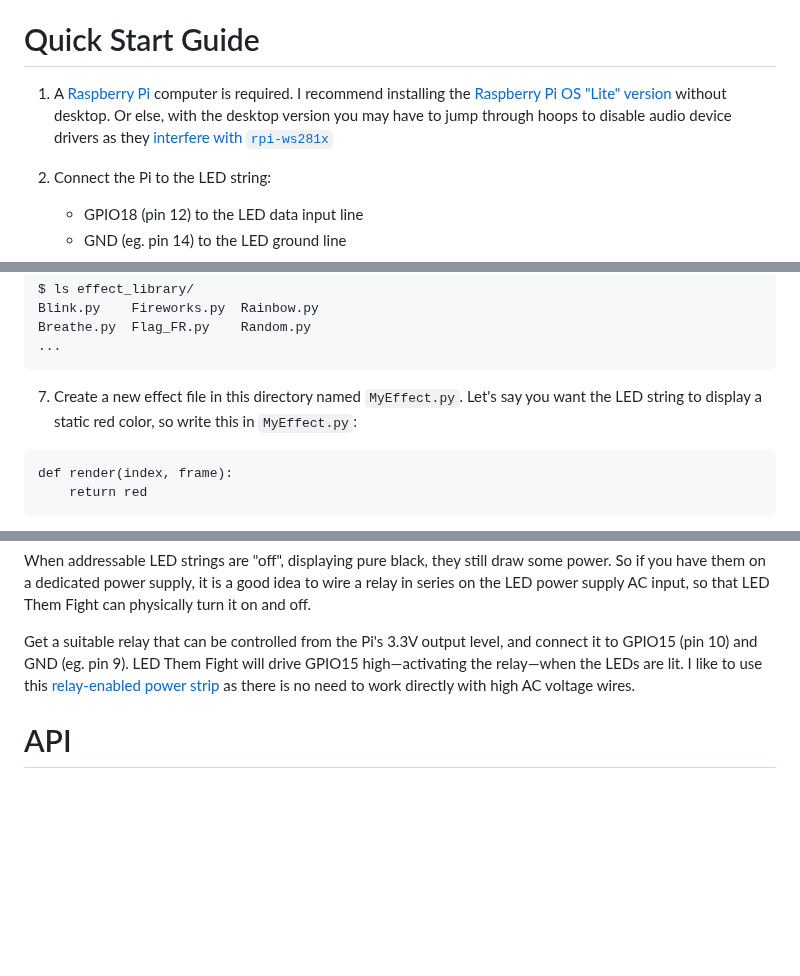
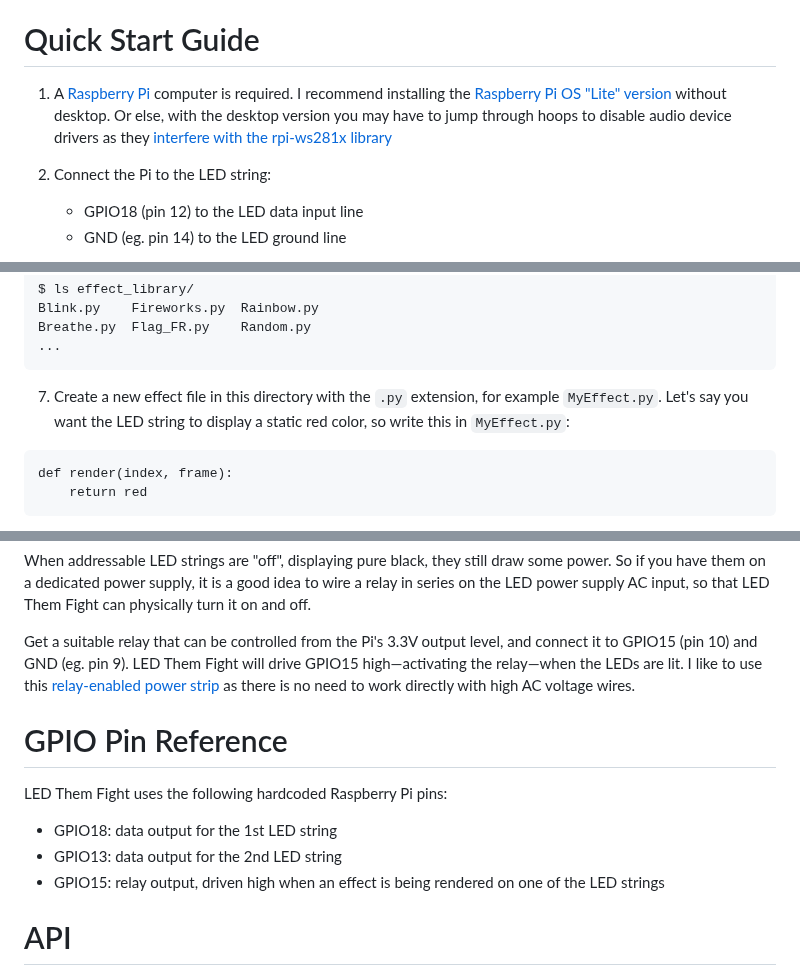
Before and after one commit to mbevand/ledthemfight, a Markdown page: README.md, 3 parts joined by grey strips. GitHub-like rendering; blank space fills up the shorter version.

Commit message:
add GPIO pin reference

````diff
--- a/README.md
+++ b/README.md
@@ -31,7 +31,7 @@ But with LED Them Fight, all you need is a text editor to write effects in as fe
 
 # Quick Start Guide
 
-1. A [Raspberry Pi](https://www.raspberrypi.com/products/) computer is required. I recommend installing the [Raspberry Pi OS "Lite" version](https://www.raspberrypi.com/software/) without desktop. Or else, with the desktop version you may have to jump through hoops to disable audio device drivers as they [interfere with `rpi-ws281x`](https://github.com/jgarff/rpi_ws281x#limitations)
+1. A [Raspberry Pi](https://www.raspberrypi.com/products/) computer is required. I recommend installing the [Raspberry Pi OS "Lite" version](https://www.raspberrypi.com/software/) without desktop. Or else, with the desktop version you may have to jump through hoops to disable audio device drivers as they [interfere with the rpi-ws281x library](https://github.com/jgarff/rpi_ws281x#limitations)
 
 2. Connect the Pi to the LED string:
    * GPIO18 (pin 12) to the LED data input line
@@ -67,7 +67,7 @@ Breathe.py  Flag_FR.py    Random.py
 ...
 ```
 
-7. Create a new effect file in this directory named `MyEffect.py`. Let's say you want the LED string to display a static red color, so write this in `MyEffect.py`:
+7. Create a new effect file in this directory with the `.py` extension, for example `MyEffect.py`. Let's say you want the LED string to display a static red color, so write this in `MyEffect.py`:
 
 ```
 def render(index, frame):
@@ -177,6 +177,14 @@ When addressable LED strings are "off", displaying pure black, they still draw s
 
 Get a suitable relay that can be controlled from the Pi's 3.3V output level, and connect it to GPIO15 (pin 10) and GND (eg. pin 9). LED Them Fight will drive GPIO15 high—activating the relay—when the LEDs are lit. I like to use this [relay-enabled power strip](https://www.digital-loggers.com/iot2.html) as there is no need to work directly with high AC voltage wires.
 
+# GPIO Pin Reference
+
+LED Them Fight uses the following hardcoded Raspberry Pi pins:
+
+* GPIO18: data output for the 1st LED string
+* GPIO13: data output for the 2nd LED string
+* GPIO15: relay output, driven high when an effect is being rendered on one of the LED strings
+
 # API
 
 The HTTP API, used by the web interface, can easily be invoked from the
````
